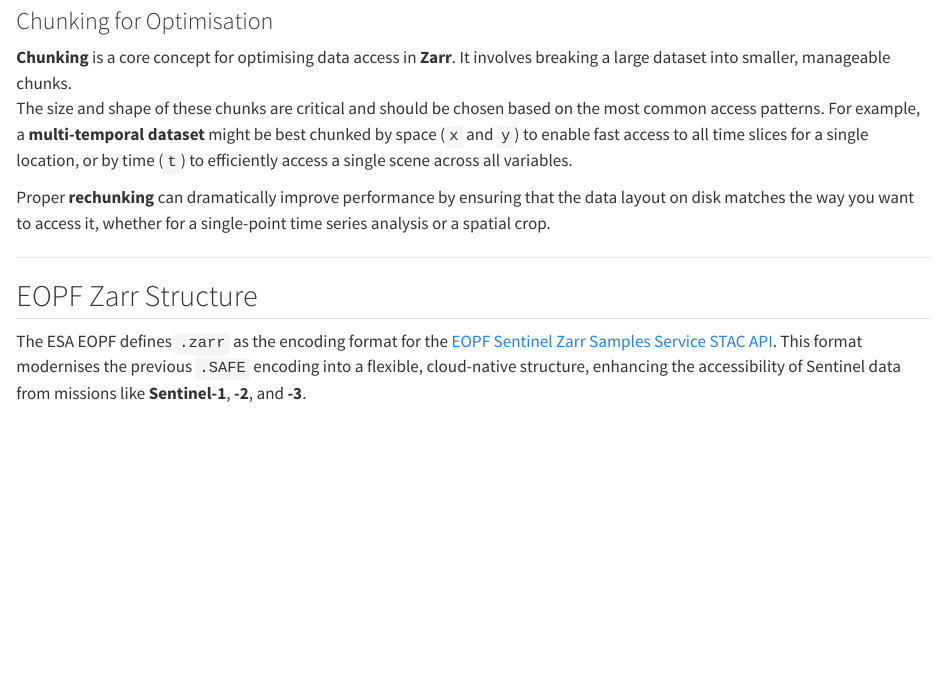
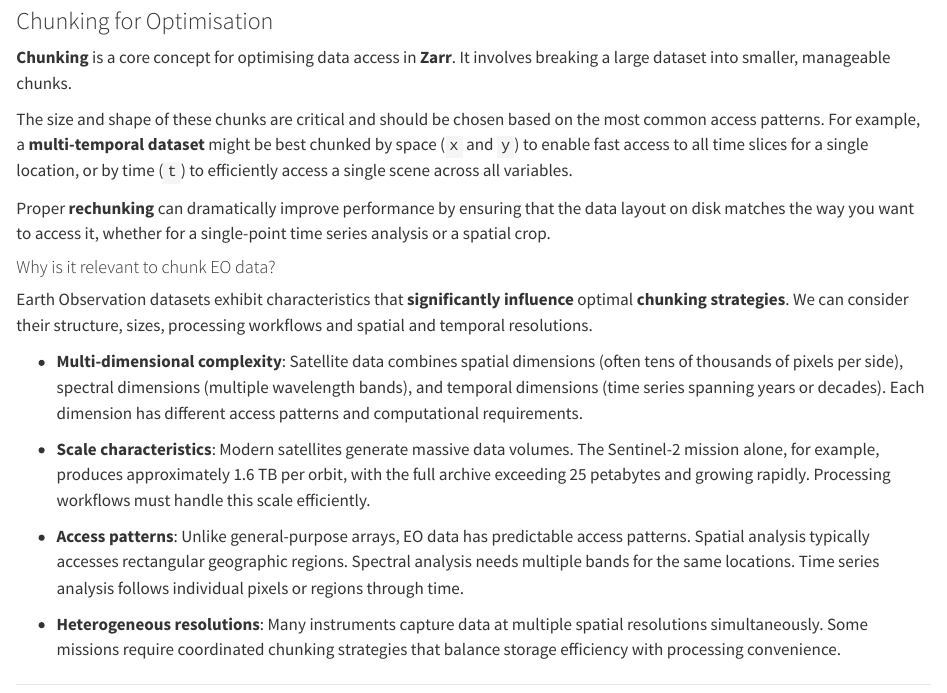
Before and after one commit to sunnydean/EOPF-Zarr-BIDS25, a Quarto document (tutorial/bids_intro.qmd): the page in a window 1100 px wide, from 1610 px down. Rendered offline with R 4.5, knitr and Pandoc in place of Quarto, with nearby package versions; some code elsewhere in the file could not run offline.

Commit message:
chunks_update

```diff
--- a/tutorial/bids_intro.qmd
+++ b/tutorial/bids_intro.qmd
@@ -59,9 +59,22 @@ Zarr uses descriptive **metadata** for both individual arrays and the full datas
 ### Chunking for Optimisation
 
 **Chunking** is a core concept for optimising data access in **Zarr**. It involves breaking a large dataset into smaller, manageable chunks.<br>
+
 The size and shape of these chunks are critical and should be chosen based on the most common access patterns. For example, a **multi-temporal dataset** might be best chunked by space (`x` and `y`) to enable fast access to all time slices for a single location, or by time (`t`) to efficiently access a single scene across all variables.
 
 Proper **rechunking** can dramatically improve performance by ensuring that the data layout on disk matches the way you want to access it, whether for a single-point time series analysis or a spatial crop.
+
+#### Why is it relevant to chunk EO data?
+
+Earth Observation datasets exhibit characteristics that **significantly** **influence** optimal **chunking strategies**. We can consider their structure, sizes, processing workflows and spatial and temporal resolutions.
+
+- **Multi-dimensional complexity**: Satellite data combines spatial dimensions (often tens of thousands of pixels per side), spectral dimensions (multiple wavelength bands), and temporal dimensions (time series spanning years or decades). Each dimension has different access patterns and computational requirements.
+
+- **Scale characteristics**: Modern satellites generate massive data volumes. The Sentinel-2 mission alone, for example, produces approximately 1.6 TB per orbit, with the full archive exceeding 25 petabytes and growing rapidly. Processing workflows must handle this scale efficiently.
+
+- **Access patterns**: Unlike general-purpose arrays, EO data has predictable access patterns. Spatial analysis typically accesses rectangular geographic regions. Spectral analysis needs multiple bands for the same locations. Time series analysis follows individual pixels or regions through time.
+
+- **Heterogeneous resolutions**: Many instruments capture data at multiple spatial resolutions simultaneously. Some missions require coordinated chunking strategies that balance storage efficiency with processing convenience.
 
 ---
 
```
